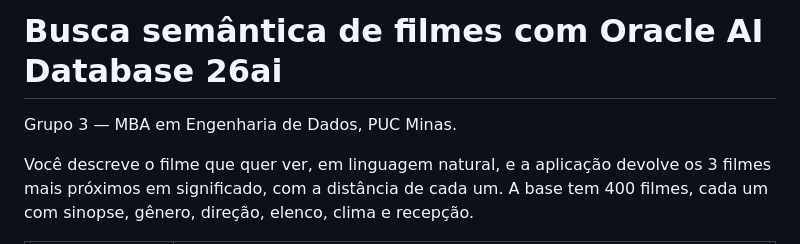
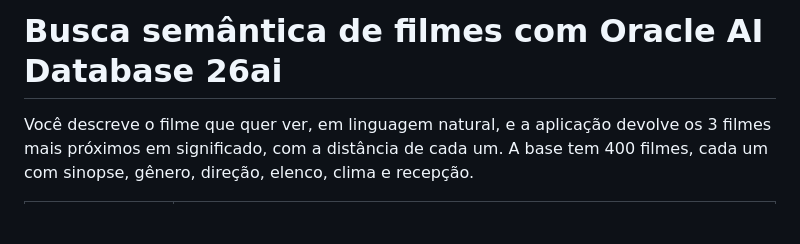
Before and after one commit to elmyjr/oracle_busca_vetorial, a Markdown page: README.md, the part around the change. Rendered like a GitHub page; blank space fills up the shorter version.

Commit message:
Update README to remove group details
Removed group information from the README.

```diff
--- a/README.md
+++ b/README.md
@@ -1,6 +1,4 @@
 # Busca semântica de filmes com Oracle AI Database 26ai
-
-Grupo 3 — MBA em Engenharia de Dados, PUC Minas.
 
 Você descreve o filme que quer ver, em linguagem natural, e a aplicação devolve os 3 filmes mais próximos em significado, com a distância de cada um. A base tem 400 filmes, cada um com sinopse, gênero, direção, elenco, clima e recepção.
 
```
